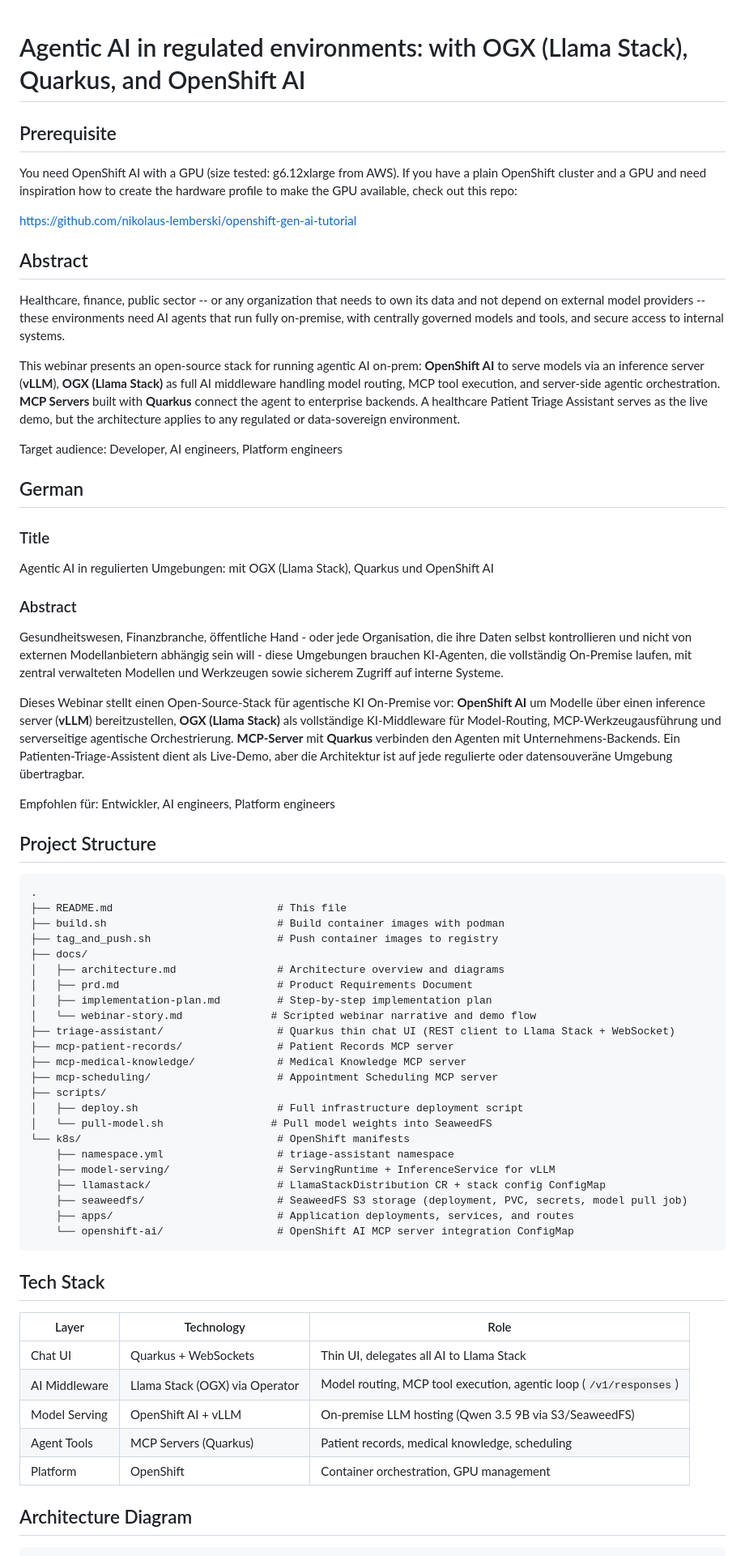
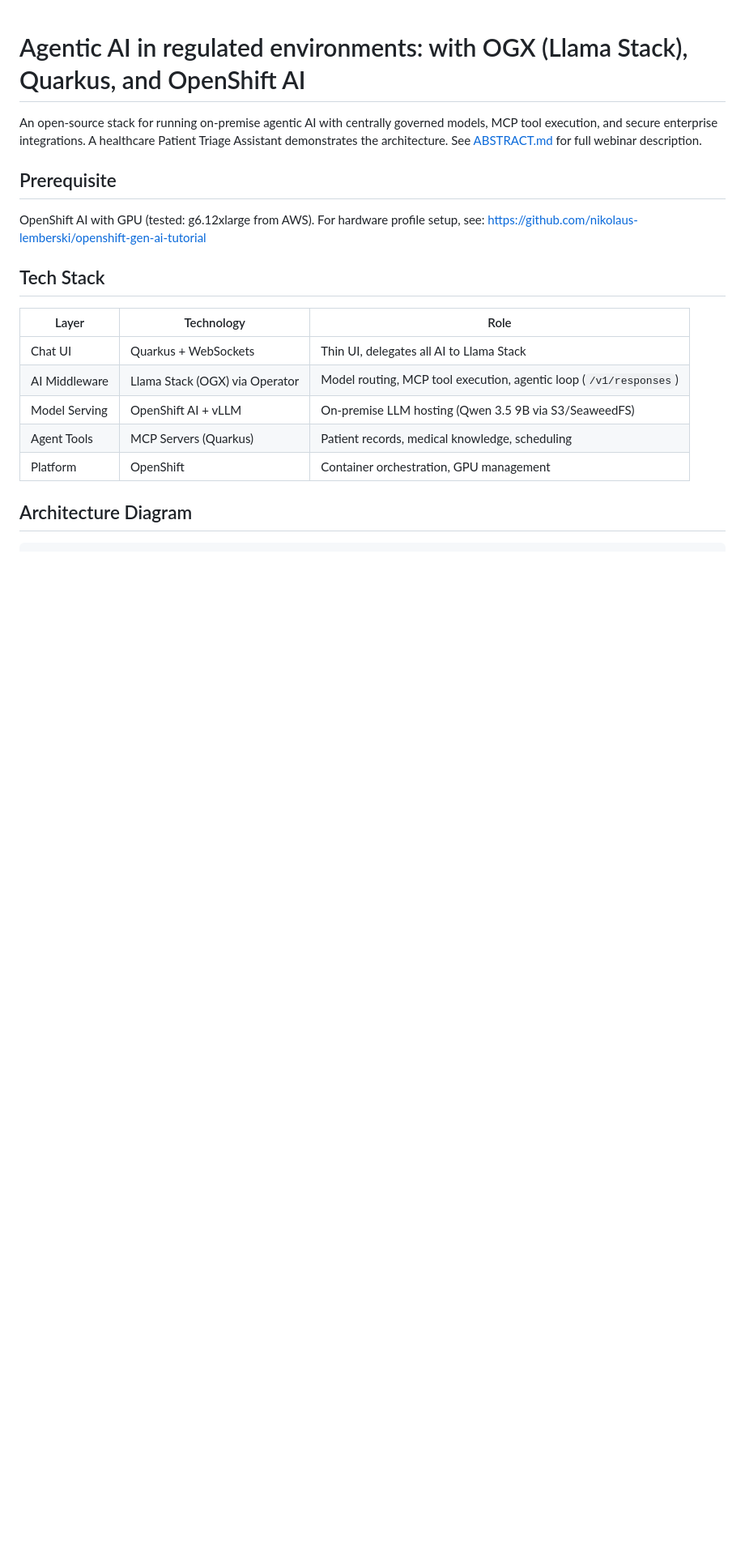
Before and after one commit to nikolaus-lemberski/openshift-agentic-ai, a Markdown page: README.md, the part around one of its changes. Shown at 81% size. Drawn GitHub-style; blank space fills up the shorter version.

Commit message:
abstract, readme

````diff
--- a/README.md
+++ b/README.md
@@ -1,60 +1,10 @@
 # Agentic AI in regulated environments: with OGX (Llama Stack), Quarkus, and OpenShift AI
+
+An open-source stack for running on-premise agentic AI with centrally governed models, MCP tool execution, and secure enterprise integrations. A healthcare Patient Triage Assistant demonstrates the architecture. See [ABSTRACT.md](ABSTRACT.md) for full webinar description.
 
 ## Prerequisite
 
-You need OpenShift AI with a GPU (size tested: g6.12xlarge from AWS). If you have a plain OpenShift cluster and a GPU and need inspiration how to create the hardware profile to make the GPU available, check out this repo:
-
-https://github.com/nikolaus-lemberski/openshift-gen-ai-tutorial
-
-## Abstract
-
-Healthcare, finance, public sector -- or any organization that needs to own its data and not depend on external model providers -- these environments need AI agents that run fully on-premise, with centrally governed models and tools, and secure access to internal systems.
-
-This webinar presents an open-source stack for running agentic AI on-prem: **OpenShift AI** to serve models via an inference server (**vLLM**), **OGX (Llama Stack)** as full AI middleware handling model routing, MCP tool execution, and server-side agentic orchestration. **MCP Servers** built with **Quarkus** connect the agent to enterprise backends. A healthcare Patient Triage Assistant serves as the live demo, but the architecture applies to any regulated or data-sovereign environment.
-
-Target audience: Developer, AI engineers, Platform engineers
-
-## German
-
-### Title
-
-Agentic AI in regulierten Umgebungen: mit OGX (Llama Stack), Quarkus und OpenShift AI
-
-### Abstract
-
-Gesundheitswesen, Finanzbranche, öffentliche Hand - oder jede Organisation, die ihre Daten selbst kontrollieren und nicht von externen Modellanbietern abhängig sein will - diese Umgebungen brauchen KI-Agenten, die vollständig On-Premise laufen, mit zentral verwalteten Modellen und Werkzeugen sowie sicherem Zugriff auf interne Systeme.
-
-Dieses Webinar stellt einen Open-Source-Stack für agentische KI On-Premise vor: **OpenShift AI** um Modelle über einen inference server (**vLLM**) bereitzustellen, **OGX (Llama Stack)** als vollständige KI-Middleware für Model-Routing, MCP-Werkzeugausführung und serverseitige agentische Orchestrierung. **MCP-Server** mit **Quarkus** verbinden den Agenten mit Unternehmens-Backends. Ein Patienten-Triage-Assistent dient als Live-Demo, aber die Architektur ist auf jede regulierte oder datensouveräne Umgebung übertragbar.
-
-Empfohlen für: Entwickler, AI engineers, Platform engineers
-
-## Project Structure
-
-```
-.
-├── README.md                          # This file
-├── build.sh                           # Build container images with podman
-├── tag_and_push.sh                    # Push container images to registry
-├── docs/
-│   ├── architecture.md                # Architecture overview and diagrams
-│   ├── prd.md                         # Product Requirements Document
-│   ├── implementation-plan.md         # Step-by-step implementation plan
-│   └── webinar-story.md              # Scripted webinar narrative and demo flow
-├── triage-assistant/                  # Quarkus thin chat UI (REST client to Llama Stack + WebSocket)
-├── mcp-patient-records/               # Patient Records MCP server
-├── mcp-medical-knowledge/             # Medical Knowledge MCP server
-├── mcp-scheduling/                    # Appointment Scheduling MCP server
-├── scripts/
-│   ├── deploy.sh                      # Full infrastructure deployment script
-│   └── pull-model.sh                 # Pull model weights into SeaweedFS
-└── k8s/                               # OpenShift manifests
-    ├── namespace.yml                  # triage-assistant namespace
-    ├── model-serving/                 # ServingRuntime + InferenceService for vLLM
-    ├── llamastack/                    # LlamaStackDistribution CR + stack config ConfigMap
-    ├── seaweedfs/                     # SeaweedFS S3 storage (deployment, PVC, secrets, model pull job)
-    ├── apps/                          # Application deployments, services, and routes
-    └── openshift-ai/                  # OpenShift AI MCP server integration ConfigMap
-```
+OpenShift AI with GPU (tested: g6.12xlarge from AWS). For hardware profile setup, see: https://github.com/nikolaus-lemberski/openshift-gen-ai-tutorial
 
 ## Tech Stack
 
````
Also changed, not shown: other parts of README.md (+15 -12 lines), ABSTRACT.md (added, +21 -0 lines).
